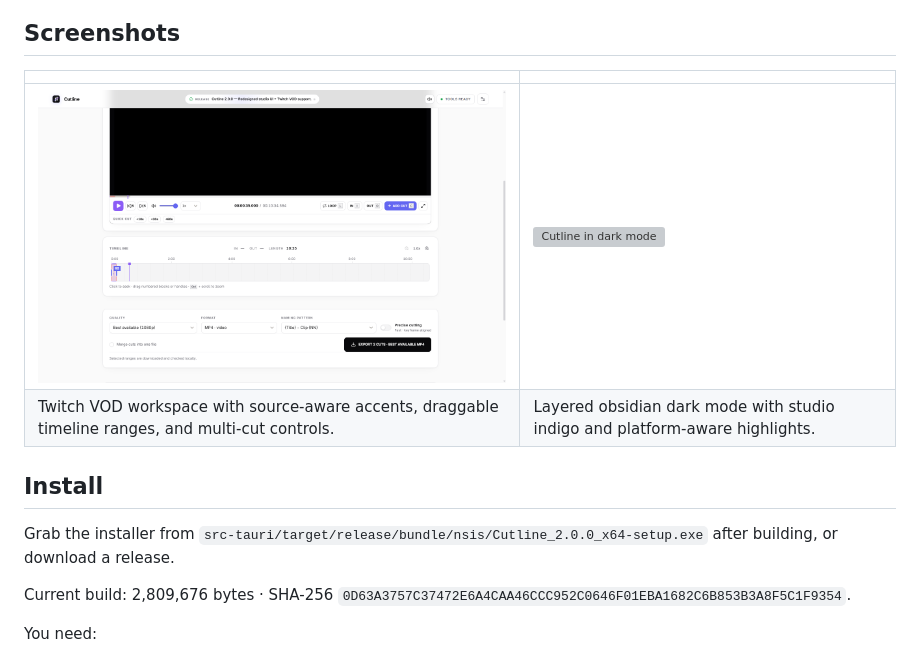
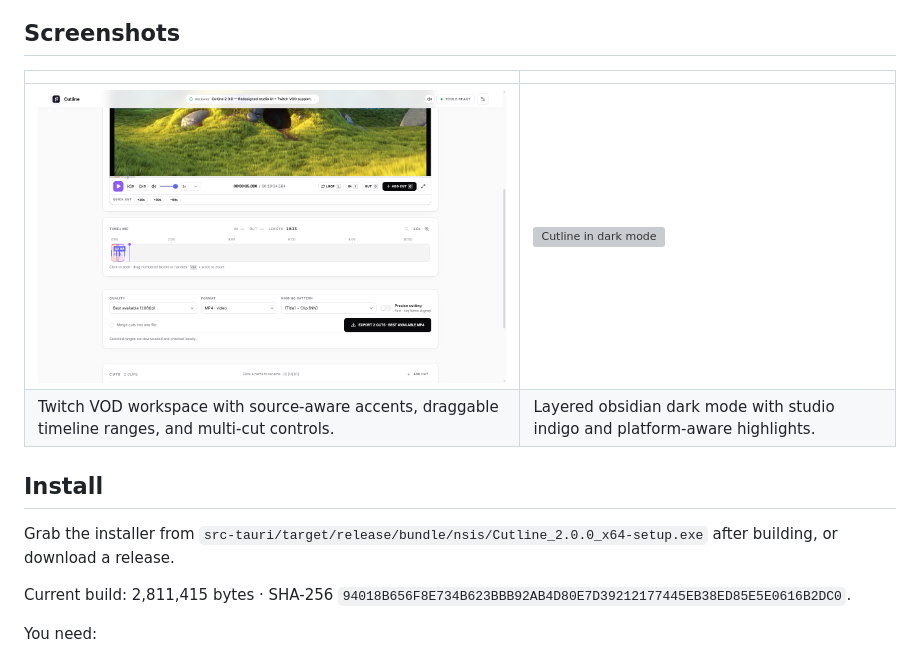
Before and after one commit to blagoyen/cutline, a Markdown page: README.md, the part around the change. Drawn GitHub-style; pictures changed too: docs/images/cut-workspace.png; grey boxes are pictures that could not be loaded.

```diff
--- a/README.md
+++ b/README.md
@@ -31,7 +31,7 @@ Instead of downloading an entire multi-hour VOD or video just to trim out a 30-s
 
 Grab the installer from `src-tauri/target/release/bundle/nsis/Cutline_2.0.0_x64-setup.exe` after building, or download a release.
 
-Current build: 2,809,676 bytes · SHA-256 `0D63A3757C37472E6A4CAA46CCC952C0646F01EBA1682C6B853B3A8F5C1F9354`.
+Current build: 2,811,415 bytes · SHA-256 `94018B656F8E734B623BBB92AB4D80E7D39212177445EB38ED85E5E0616B2DC0`.
 
 You need:
 
```
Also changed, not shown: docs/images/app-hero.png, 6 other files.
